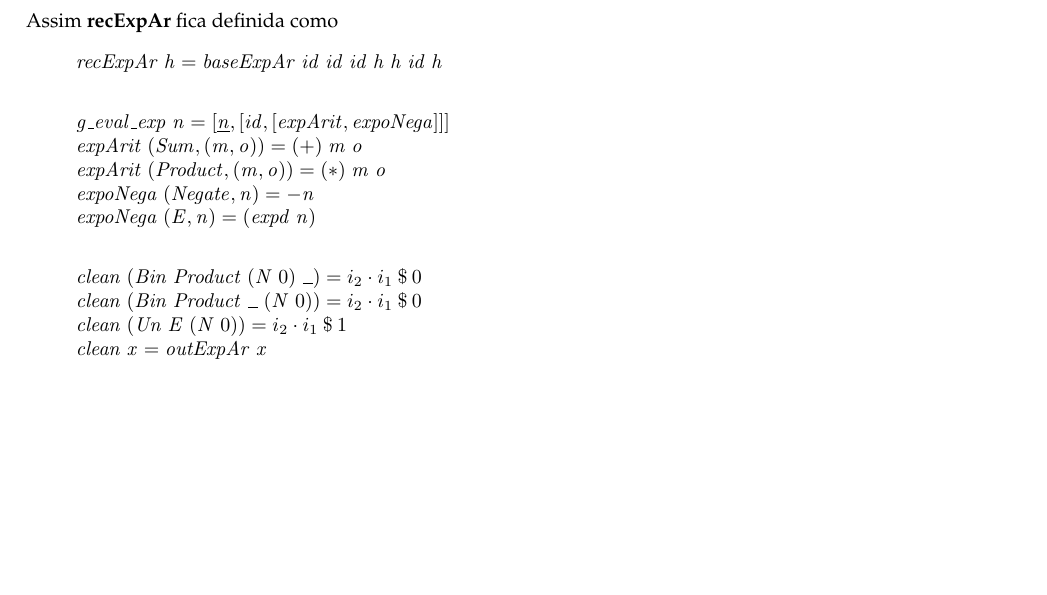
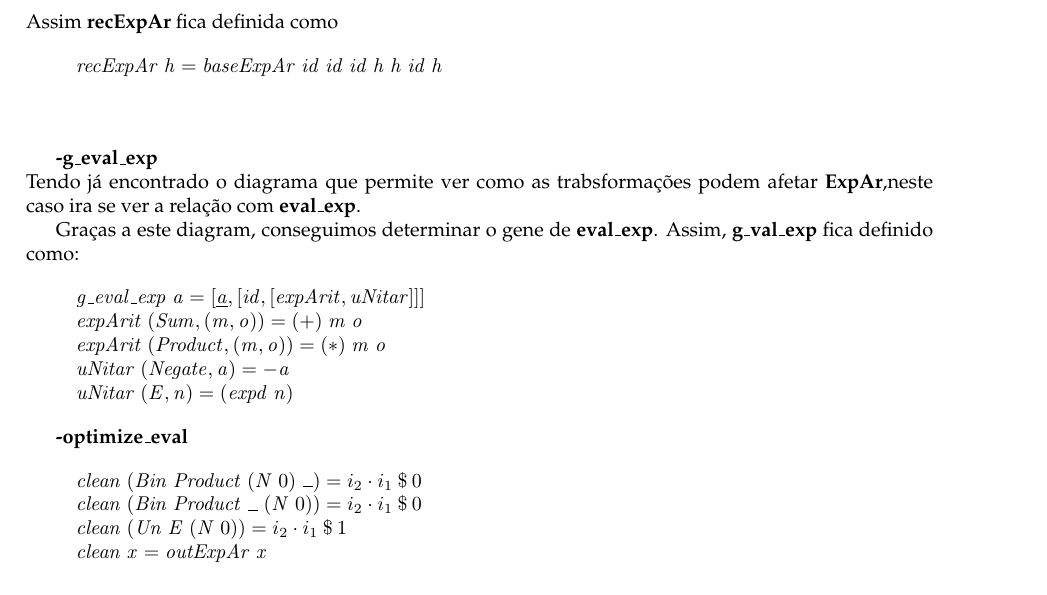
Before and after one commit to Barca88/cp2021, a LaTeX document (app/cp2021t.tex): part of page 14 of 18, cut so that both start at the same text, the shorter picture padded with empty space. The pictures show the PDF file app/cp2021t.pdf that the author committed with the source.

Commit message:
partes do 1

```diff
--- a/app/cp2021t.tex
+++ b/app/cp2021t.tex
@@ -1647,15 +1647,24 @@ Assim \textbf{recExpAr} fica definida como
 \>[B]{}\Varid{recExpAr}\;\Varid{h}\mathrel{=}\Varid{baseExpAr}\;\Varid{id}\;\Varid{id}\;\Varid{id}\;\Varid{h}\;\Varid{h}\;\Varid{id}\;\Varid{h}{}\<[E]%
 \ColumnHook
 \end{hscode}\resethooks
-
-
-\begin{hscode}\SaveRestoreHook
-\column{B}{@{}>{\hspre}l<{\hspost}@{}}%
-\column{E}{@{}>{\hspre}l<{\hspost}@{}}%
-\>[B]{}\Varid{g\char95 eval\char95 exp}\;\Varid{n}\mathrel{=}\alt{\underline{\Varid{n}}}{\alt{\Varid{id}}{\alt{\Varid{expArit}}{\Varid{expoNega}}}}{}\<[E]%
+\newline
+
+\textbf{-g\_eval\_exp}
+\newline
+Tendo já encontrado o diagrama que permite ver como as trabsformações podem afetar \textbf{ExpAr},neste caso ira se ver a relação com \textbf{eval\_exp}.
+
+
+Graças a este diagram, conseguimos determinar o gene de \textbf{eval\_exp}. Assim, \textbf{g\_val\_exp} fica definido como:
+
+\begin{hscode}\SaveRestoreHook
+\column{B}{@{}>{\hspre}l<{\hspost}@{}}%
+\column{E}{@{}>{\hspre}l<{\hspost}@{}}%
+\>[B]{}\Varid{g\char95 eval\char95 exp}\;\Varid{a}\mathrel{=}\alt{\underline{\Varid{a}}}{\alt{\Varid{id}}{\alt{\Varid{expArit}}{\Varid{uNitar}}}}{}\<[E]%
 \\
 \>[B]{}\Varid{expArit}\;(\Conid{Sum},(\Varid{m},\Varid{o}))\mathrel{=}(\mathbin{+})\;\Varid{m}\;\Varid{o}{}\<[E]%
 \\
 \>[B]{}\Varid{expArit}\;(\Conid{Product},(\Varid{m},\Varid{o}))\mathrel{=}(\mathbin{*})\;\Varid{m}\;\Varid{o}{}\<[E]%
 \\
-\>[B]{}\Varid{expoNega}\;(\Conid{Negate},\Varid{n})\mathrel{=}\mathbin{-}\Varid{n}{}\<[E]%
+\>[B]{}\Varid{uNitar}\;(\Conid{Negate},\Varid{a})\mathrel{=}\mathbin{-}\Varid{a}{}\<[E]%
+\\
+\>[B]{}\Varid{uNitar}\;(\Conid{E},\Varid{n})\mathrel{=}(\Varid{expd}\;\Varid{n}){}\<[E]%
```
Also changed, not shown: app/cp2021t.pdf, app/cp2021t.tex (9 more changed lines), 3 other files.
